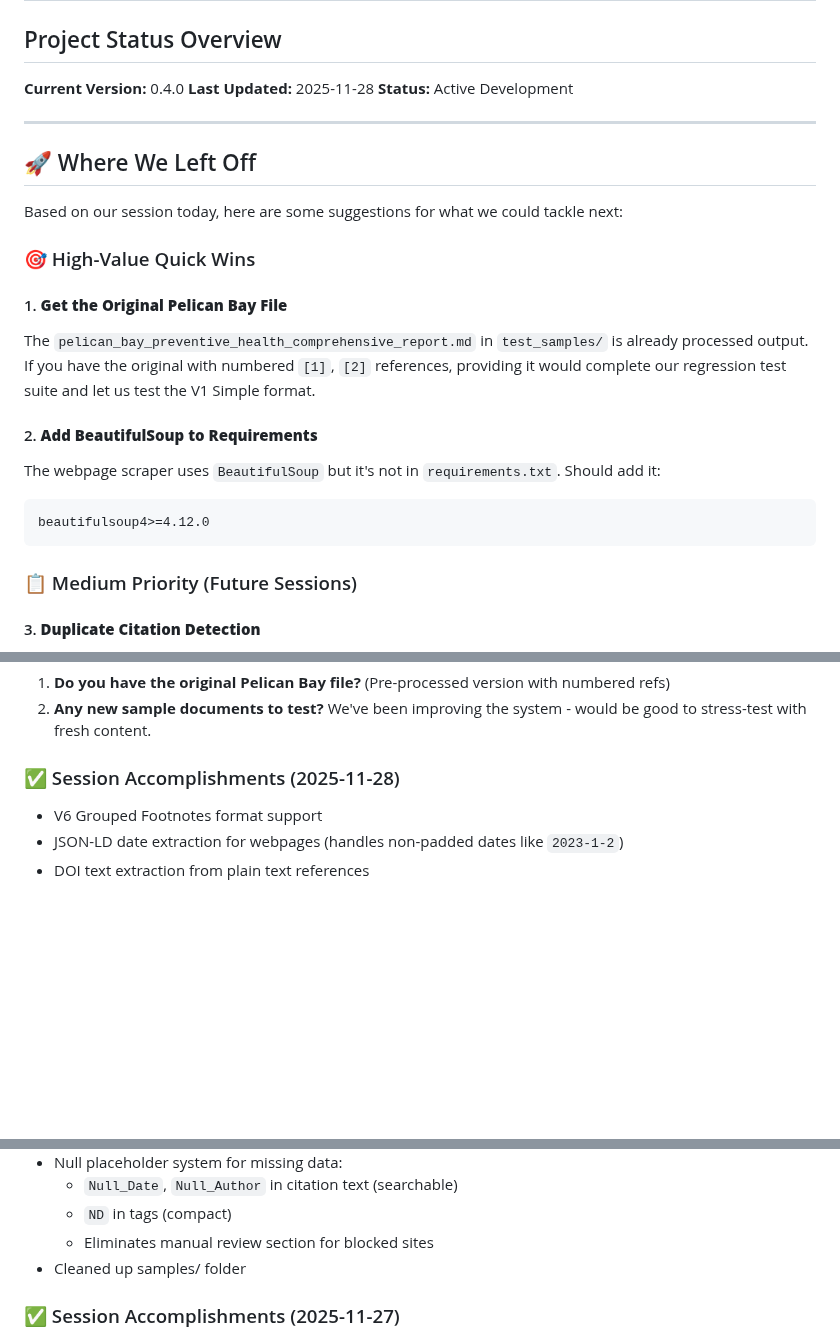
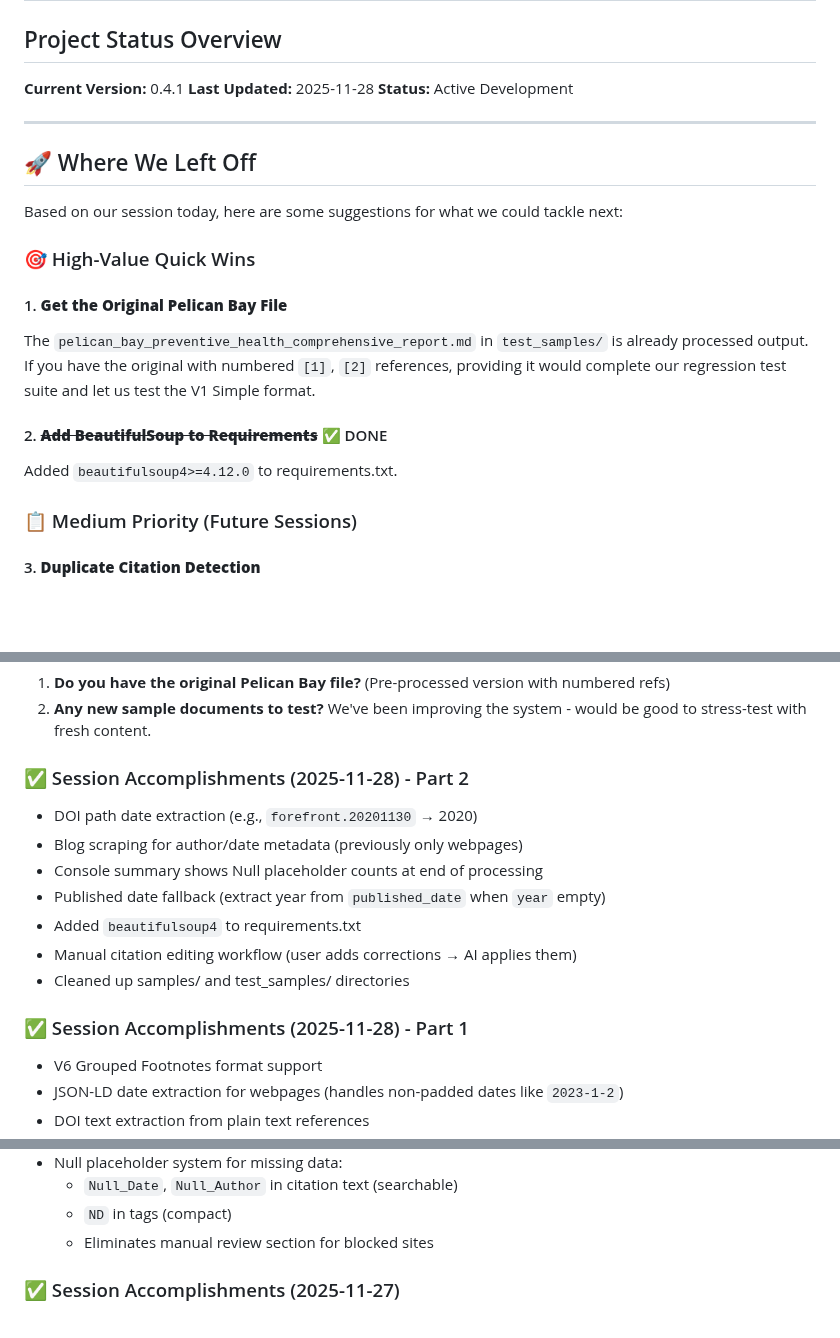
Before and after one commit to shah0006/CitationSculptor, a Markdown page: PLANNING.md, 3 parts joined by grey strips. Rendered like a GitHub page; blank space fills up the shorter version.

Commit message:
v0.4.1: DOI path dates, blog scraping, console Null summary
- DOI path date extraction (e.g., healthaffairs forefront.20201130 → 2020)
- Blog scraping for author/date metadata
- Console summary shows Null placeholder counts at end of processing
- Published date fallback when year field empty
- beautifulsoup4 added to requirements.txt
- Moved original Future Healthcare file to test_samples/
- Updated README and PLANNING docs

````diff
--- a/PLANNING.md
+++ b/PLANNING.md
@@ -1,7 +1,7 @@
 # CitationSculptor Planning Document
 
 ## Project Status Overview
-**Current Version:** 0.4.0
+**Current Version:** 0.4.1
 **Last Updated:** 2025-11-28
 **Status:** Active Development
 
@@ -16,11 +16,8 @@ Based on our session today, here are some suggestions for what we could tackle n
 #### 1. **Get the Original Pelican Bay File**
 The `pelican_bay_preventive_health_comprehensive_report.md` in `test_samples/` is already processed output. If you have the original with numbered `[1]`, `[2]` references, providing it would complete our regression test suite and let us test the V1 Simple format.
 
-#### 2. **Add BeautifulSoup to Requirements**
-The webpage scraper uses `BeautifulSoup` but it's not in `requirements.txt`. Should add it:
-```
-beautifulsoup4>=4.12.0
-```
+#### 2. ~~**Add BeautifulSoup to Requirements**~~ ✅ DONE
+Added `beautifulsoup4>=4.12.0` to requirements.txt.
 
 ### 📋 Medium Priority (Future Sessions)
 
@@ -44,7 +41,16 @@ Once we have the original, run a full regression to ensure V1 Simple format (num
 1. **Do you have the original Pelican Bay file?** (Pre-processed version with numbered refs)
 2. **Any new sample documents to test?** We've been improving the system - would be good to stress-test with fresh content.
 
-### ✅ Session Accomplishments (2025-11-28)
+### ✅ Session Accomplishments (2025-11-28) - Part 2
+- DOI path date extraction (e.g., `forefront.20201130` → 2020)
+- Blog scraping for author/date metadata (previously only webpages)
+- Console summary shows Null placeholder counts at end of processing
+- Published date fallback (extract year from `published_date` when `year` empty)
+- Added `beautifulsoup4` to requirements.txt
+- Manual citation editing workflow (user adds corrections → AI applies them)
+- Cleaned up samples/ and test_samples/ directories
+
+### ✅ Session Accomplishments (2025-11-28) - Part 1
 - V6 Grouped Footnotes format support
 - JSON-LD date extraction for webpages (handles non-padded dates like `2023-1-2`)
 - DOI text extraction from plain text references
@@ -61,7 +67,6 @@ Once we have the original, run a full regression to ensure V1 Simple format (num
   - `Null_Date`, `Null_Author` in citation text (searchable)
   - `ND` in tags (compact)
   - Eliminates manual review section for blocked sites
-- Cleaned up samples/ folder
 
 ### ✅ Session Accomplishments (2025-11-27)
 - Webpage metadata scraping
````
Also changed, not shown: README.md (+6 -0 lines), test_samples/Future Healthcare Delivery Models (2025–2035) for Healthy, Financially Secure Individuals.md (renamed from samples/Future Healthcare Delivery Models (2025–2035) for Healthy, Financially Secure Individuals.md).
